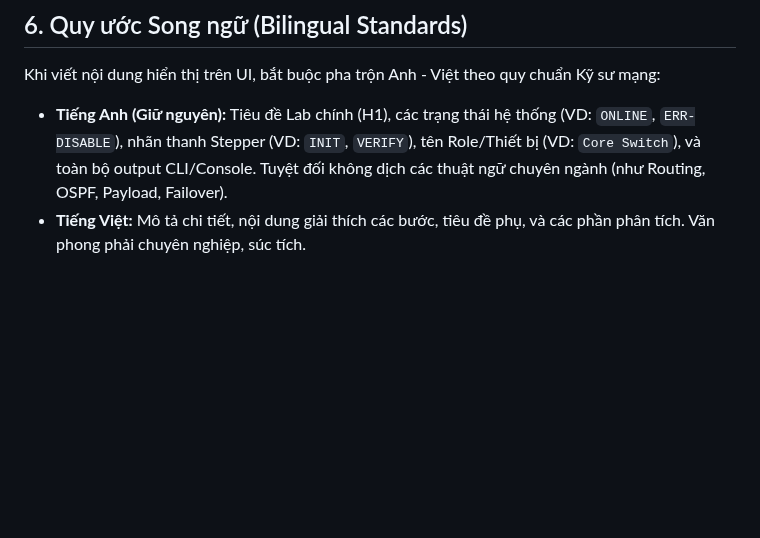
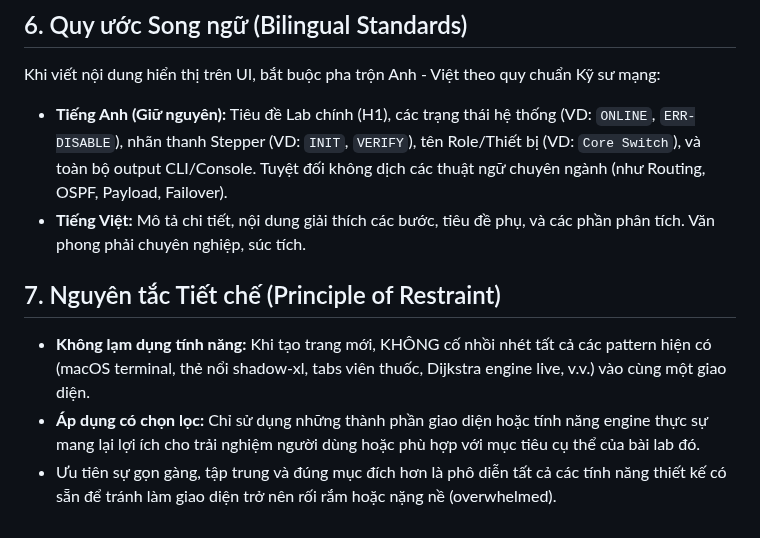
Before and after one commit to duc-mt/networking-lab, a Markdown page: AGENTS.md, the part around the change. Drawn GitHub-style; blank space fills up the shorter version.

Commit message:
docs: add principle of restraint to AGENTS.md

```diff
--- a/AGENTS.md
+++ b/AGENTS.md
@@ -74,3 +74,9 @@ Khi viết nội dung hiển thị trên UI, bắt buộc pha trộn Anh - Việ
 
 - **Tiếng Anh (Giữ nguyên):** Tiêu đề Lab chính (H1), các trạng thái hệ thống (VD: `ONLINE`, `ERR-DISABLE`), nhãn thanh Stepper (VD: `INIT`, `VERIFY`), tên Role/Thiết bị (VD: `Core Switch`), và toàn bộ output CLI/Console. Tuyệt đối không dịch các thuật ngữ chuyên ngành (như Routing, OSPF, Payload, Failover).
 - **Tiếng Việt:** Mô tả chi tiết, nội dung giải thích các bước, tiêu đề phụ, và các phần phân tích. Văn phong phải chuyên nghiệp, súc tích.
+
+## 7. Nguyên tắc Tiết chế (Principle of Restraint)
+
+- **Không lạm dụng tính năng:** Khi tạo trang mới, KHÔNG cố nhồi nhét tất cả các pattern hiện có (macOS terminal, thẻ nổi shadow-xl, tabs viên thuốc, Dijkstra engine live, v.v.) vào cùng một giao diện.
+- **Áp dụng có chọn lọc:** Chỉ sử dụng những thành phần giao diện hoặc tính năng engine thực sự mang lại lợi ích cho trải nghiệm người dùng hoặc phù hợp với mục tiêu cụ thể của bài lab đó.
+- Ưu tiên sự gọn gàng, tập trung và đúng mục đích hơn là phô diễn tất cả các tính năng thiết kế có sẵn để tránh làm giao diện trở nên rối rắm hoặc nặng nề (overwhelmed).
```
